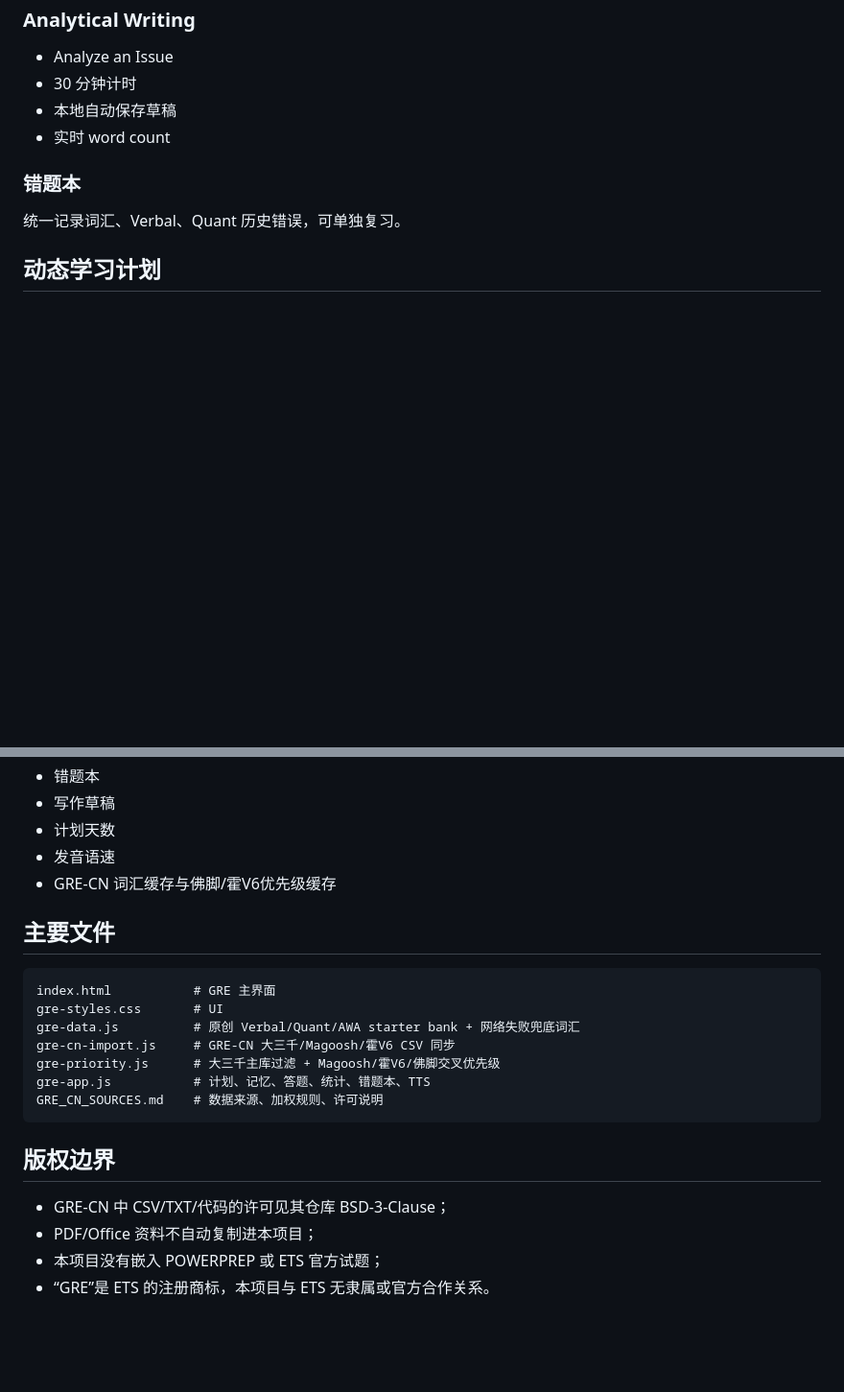
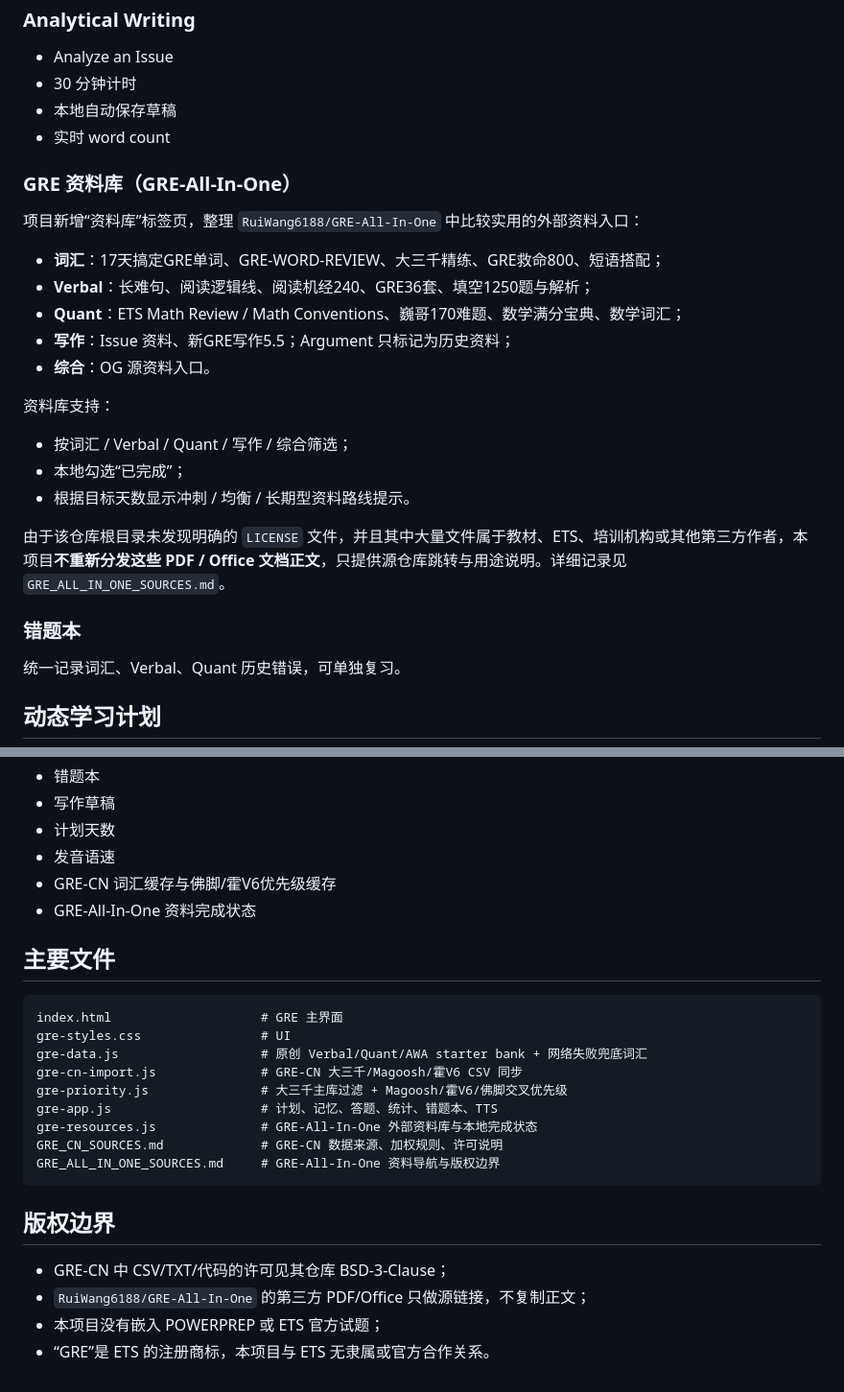
Before and after one commit to anan-106/IELT, a Markdown page: README.md, 2 parts joined by grey strips. Shown at 96% size. GitHub-like rendering; blank space fills up the shorter version.

Commit message:
Document GRE All-In-One resource library

````diff
--- a/README.md
+++ b/README.md
@@ -95,6 +95,24 @@
 - 本地自动保存草稿
 - 实时 word count
 
+### GRE 资料库（GRE-All-In-One）
+
+项目新增“资料库”标签页，整理 `RuiWang6188/GRE-All-In-One` 中比较实用的外部资料入口：
+
+- **词汇**：17天搞定GRE单词、GRE-WORD-REVIEW、大三千精练、GRE救命800、短语搭配；
+- **Verbal**：长难句、阅读逻辑线、阅读机经240、GRE36套、填空1250题与解析；
+- **Quant**：ETS Math Review / Math Conventions、巍哥170难题、数学满分宝典、数学词汇；
+- **写作**：Issue 资料、新GRE写作5.5；Argument 只标记为历史资料；
+- **综合**：OG 源资料入口。
+
+资料库支持：
+
+- 按词汇 / Verbal / Quant / 写作 / 综合筛选；
+- 本地勾选“已完成”；
+- 根据目标天数显示冲刺 / 均衡 / 长期型资料路线提示。
+
+由于该仓库根目录未发现明确的 `LICENSE` 文件，并且其中大量文件属于教材、ETS、培训机构或其他第三方作者，本项目**不重新分发这些 PDF / Office 文档正文**，只提供源仓库跳转与用途说明。详细记录见 `GRE_ALL_IN_ONE_SOURCES.md`。
+
 ### 错题本
 
 统一记录词汇、Verbal、Quant 历史错误，可单独复习。
@@ -121,22 +139,25 @@
 - 计划天数
 - 发音语速
 - GRE-CN 词汇缓存与佛脚/霍V6优先级缓存
+- GRE-All-In-One 资料完成状态
 
 ## 主要文件
 
 ```text
-index.html           # GRE 主界面
-gre-styles.css       # UI
-gre-data.js          # 原创 Verbal/Quant/AWA starter bank + 网络失败兜底词汇
-gre-cn-import.js     # GRE-CN 大三千/Magoosh/霍V6 CSV 同步
-gre-priority.js      # 大三千主库过滤 + Magoosh/霍V6/佛脚交叉优先级
-gre-app.js           # 计划、记忆、答题、统计、错题本、TTS
-GRE_CN_SOURCES.md    # 数据来源、加权规则、许可说明
+index.html                    # GRE 主界面
+gre-styles.css                # UI
+gre-data.js                   # 原创 Verbal/Quant/AWA starter bank + 网络失败兜底词汇
+gre-cn-import.js              # GRE-CN 大三千/Magoosh/霍V6 CSV 同步
+gre-priority.js               # 大三千主库过滤 + Magoosh/霍V6/佛脚交叉优先级
+gre-app.js                    # 计划、记忆、答题、统计、错题本、TTS
+gre-resources.js              # GRE-All-In-One 外部资料库与本地完成状态
+GRE_CN_SOURCES.md             # GRE-CN 数据来源、加权规则、许可说明
+GRE_ALL_IN_ONE_SOURCES.md     # GRE-All-In-One 资料导航与版权边界
 ```
 
 ## 版权边界
 
 - GRE-CN 中 CSV/TXT/代码的许可见其仓库 BSD-3-Clause；
-- PDF/Office 资料不自动复制进本项目；
+- `RuiWang6188/GRE-All-In-One` 的第三方 PDF/Office 只做源链接，不复制正文；
 - 本项目没有嵌入 POWERPREP 或 ETS 官方试题；
 - “GRE”是 ETS 的注册商标，本项目与 ETS 无隶属或官方合作关系。
````
